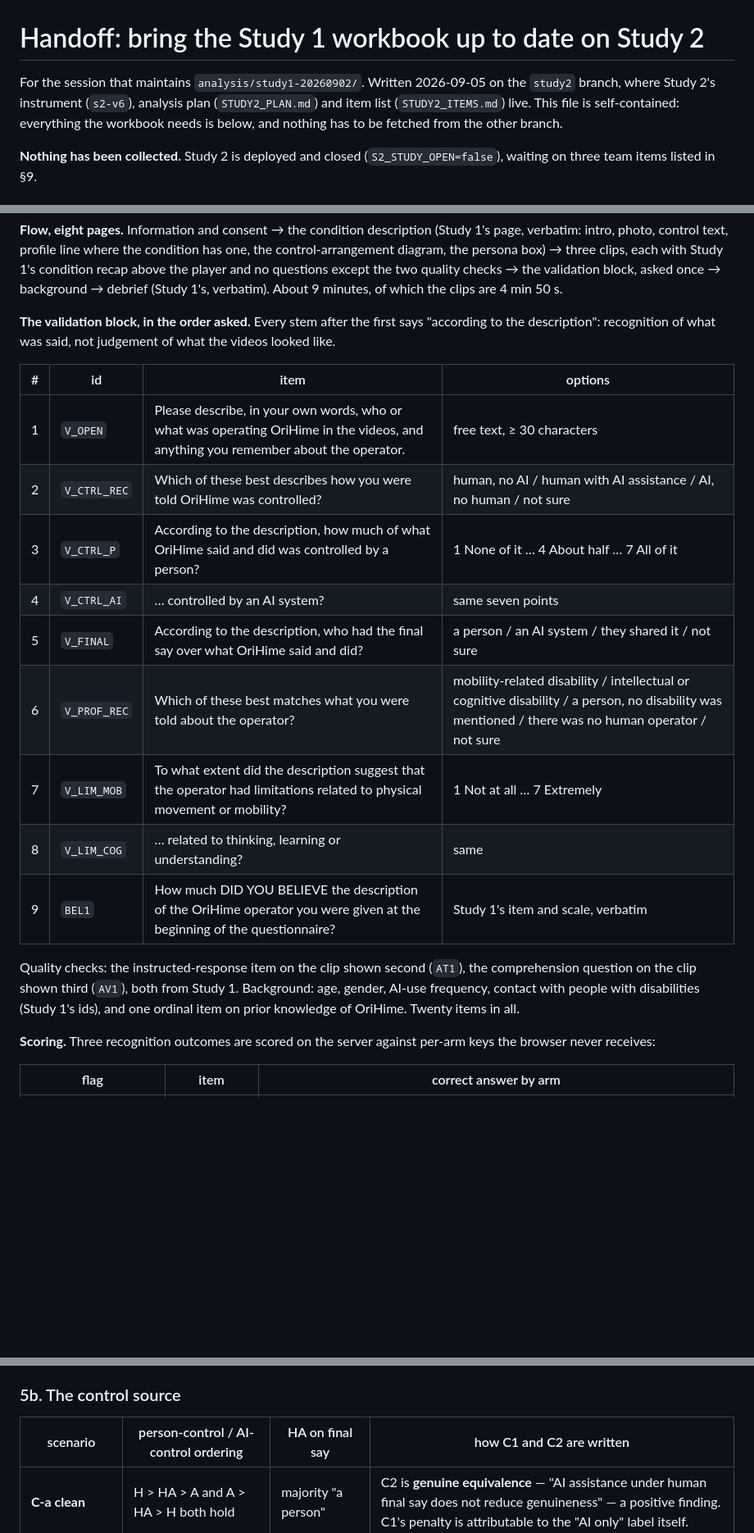
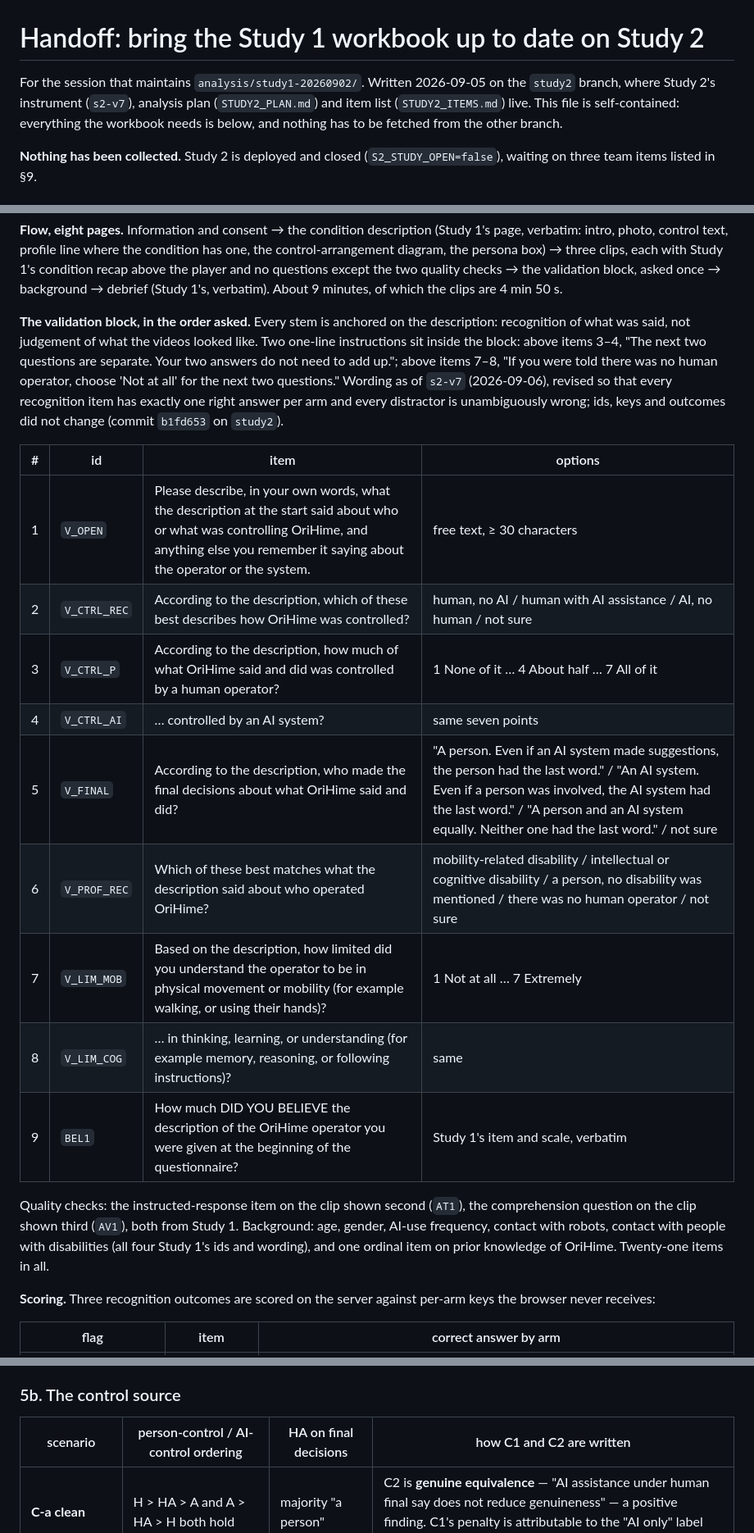
Before and after one commit to ZHUYUFAN3-33/CHI27-Bringing-the-human-back-, a Markdown page: STUDY2_HANDOFF_WORKBOOK.md, 3 parts joined by grey strips. Shown at 82% size. Rendered like a GitHub page; blank space fills up the shorter version.

Commit message:
Carry the s2-v7 validation wording into the workbook handoff
The item table now shows the sharpened stems and options, the two
instructions inside the validation block, and the robot-contact background
item; twenty-one items. Points at commit b1fd653 on study2.

Co-Authored-By: Claude Fable 5.1 <noreply@anthropic.com>
Claude-Session: https://claude.ai/code/session_01DMt5kFYWCBbAf8kqVuJLcj

```diff
--- a/STUDY2_HANDOFF_WORKBOOK.md
+++ b/STUDY2_HANDOFF_WORKBOOK.md
@@ -1,7 +1,7 @@
 # Handoff: bring the Study 1 workbook up to date on Study 2
 
 For the session that maintains `analysis/study1-20260902/`. Written 2026-09-05
-on the `study2` branch, where Study 2's instrument (`s2-v6`), analysis plan
+on the `study2` branch, where Study 2's instrument (`s2-v7`), analysis plan
 (`STUDY2_PLAN.md`) and item list (`STUDY2_ITEMS.md`) live. This file is
 self-contained: everything the workbook needs is below, and nothing has to be
 fetched from the other branch.
@@ -67,27 +67,33 @@ except the two quality checks → the validation block, asked once → backgroun
 → debrief (Study 1's, verbatim). About 9 minutes, of which the clips are
 4 min 50 s.
 
-**The validation block, in the order asked.** Every stem after the first says
-"according to the description": recognition of what was said, not judgement
-of what the videos looked like.
+**The validation block, in the order asked.** Every stem is anchored on the
+description: recognition of what was said, not judgement of what the videos
+looked like. Two one-line instructions sit inside the block: above items 3–4,
+"The next two questions are separate. Your two answers do not need to add
+up."; above items 7–8, "If you were told there was no human operator, choose
+'Not at all' for the next two questions." Wording as of `s2-v7`
+(2026-09-06), revised so that every recognition item has exactly one right
+answer per arm and every distractor is unambiguously wrong; ids, keys and
+outcomes did not change (commit `b1fd653` on `study2`).
 
 | # | id | item | options |
 |---|---|---|---|
-| 1 | `V_OPEN` | Please describe, in your own words, who or what was operating OriHime in the videos, and anything you remember about the operator. | free text, ≥ 30 characters |
-| 2 | `V_CTRL_REC` | Which of these best describes how you were told OriHime was controlled? | human, no AI / human with AI assistance / AI, no human / not sure |
-| 3 | `V_CTRL_P` | According to the description, how much of what OriHime said and did was controlled by a person? | 1 None of it … 4 About half … 7 All of it |
+| 1 | `V_OPEN` | Please describe, in your own words, what the description at the start said about who or what was controlling OriHime, and anything else you remember it saying about the operator or the system. | free text, ≥ 30 characters |
+| 2 | `V_CTRL_REC` | According to the description, which of these best describes how OriHime was controlled? | human, no AI / human with AI assistance / AI, no human / not sure |
+| 3 | `V_CTRL_P` | According to the description, how much of what OriHime said and did was controlled by a human operator? | 1 None of it … 4 About half … 7 All of it |
 | 4 | `V_CTRL_AI` | … controlled by an AI system? | same seven points |
-| 5 | `V_FINAL` | According to the description, who had the final say over what OriHime said and did? | a person / an AI system / they shared it / not sure |
-| 6 | `V_PROF_REC` | Which of these best matches what you were told about the operator? | mobility-related disability / intellectual or cognitive disability / a person, no disability was mentioned / there was no human operator / not sure |
-| 7 | `V_LIM_MOB` | To what extent did the description suggest that the operator had limitations related to physical movement or mobility? | 1 Not at all … 7 Extremely |
-| 8 | `V_LIM_COG` | … related to thinking, learning or understanding? | same |
+| 5 | `V_FINAL` | According to the description, who made the final decisions about what OriHime said and did? | "A person. Even if an AI system made suggestions, the person had the last word." / "An AI system. Even if a person was involved, the AI system had the last word." / "A person and an AI system equally. Neither one had the last word." / not sure |
+| 6 | `V_PROF_REC` | Which of these best matches what the description said about who operated OriHime? | mobility-related disability / intellectual or cognitive disability / a person, no disability was mentioned / there was no human operator / not sure |
+| 7 | `V_LIM_MOB` | Based on the description, how limited did you understand the operator to be in physical movement or mobility (for example walking, or using their hands)? | 1 Not at all … 7 Extremely |
+| 8 | `V_LIM_COG` | … in thinking, learning, or understanding (for example memory, reasoning, or following instructions)? | same |
 | 9 | `BEL1` | How much DID YOU BELIEVE the description of the OriHime operator you were given at the beginning of the questionnaire? | Study 1's item and scale, verbatim |
 
 Quality checks: the instructed-response item on the clip shown second
 (`AT1`), the comprehension question on the clip shown third (`AV1`), both from
-Study 1. Background: age, gender, AI-use frequency, contact with people with
-disabilities (Study 1's ids), and one ordinal item on prior knowledge of
-OriHime. Twenty items in all.
+Study 1. Background: age, gender, AI-use frequency, contact with robots,
+contact with people with disabilities (all four Study 1's ids and wording),
+and one ordinal item on prior knowledge of OriHime. Twenty-one items in all.
 
 **Scoring.** Three recognition outcomes are scored on the server against
 per-arm keys the browser never receives:
@@ -238,7 +244,7 @@ also caps the disability story at "understood but outweighed".
 
 ### 5b. The control source
 
-| scenario | person-control / AI-control ordering | HA on final say | how C1 and C2 are written |
+| scenario | person-control / AI-control ordering | HA on final decisions | how C1 and C2 are written |
 |---|---|---|---|
 | **C-a clean** | H > HA > A and A > HA > H both hold | majority "a person" | C2 is **genuine equivalence** — "AI assistance under human final say does not reduce genuineness" — a positive finding. C1's penalty is attributable to the "AI only" label itself. |
 | **C-b HA collapsed into H** | HA's AI-control ≈ 1–2, same as H | majority "a person" | C2 says nothing about AI assistance: participants did not register the AI, so H = HA is one reading of the same thing. Every sentence about AI assistance comes out. |
```
